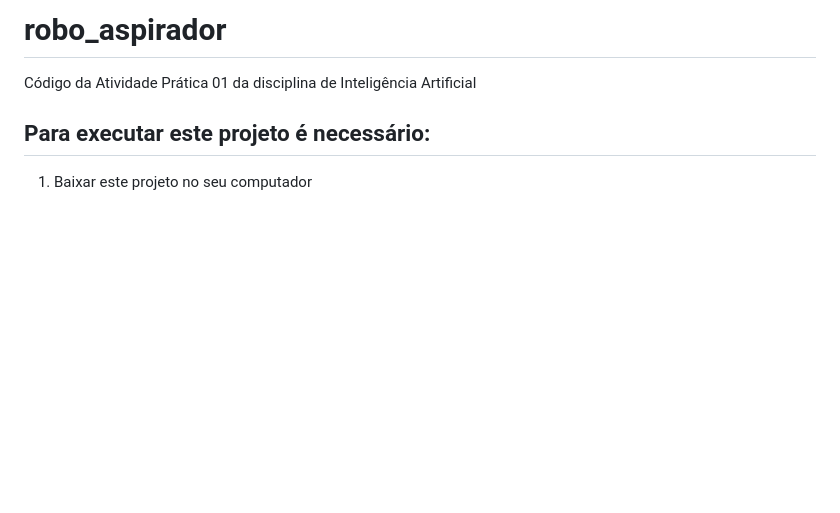
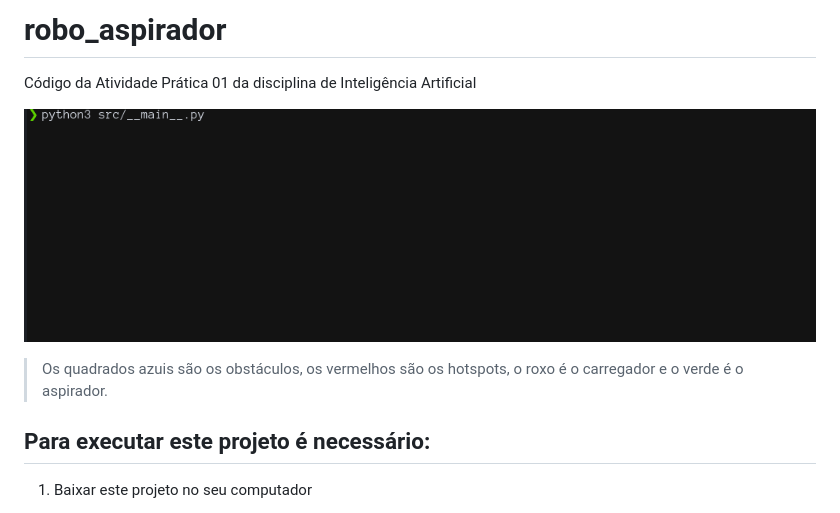
Before and after one commit to mauricio-monte/robo_aspirador, a Markdown page: README.md, the part around the change. GitHub-like rendering; pictures changed too: img/robo_aspirador_demo.gif (added); blank space fills up the shorter version.

Commit message:
Adiciona demonstração do projeto no README.md

```diff
--- a/README.md
+++ b/README.md
@@ -1,6 +1,8 @@
 # robo_aspirador
 Código da Atividade Prática 01 da disciplina de Inteligência Artificial
 
+![Demo](img/robo_aspirador_demo.gif)
+> Os quadrados azuis são os obstáculos, os vermelhos são os hotspots, o roxo é o carregador e o verde é o aspirador.
 
 ## Para executar este projeto é necessário:
 1. Baixar este projeto no seu computador
```
